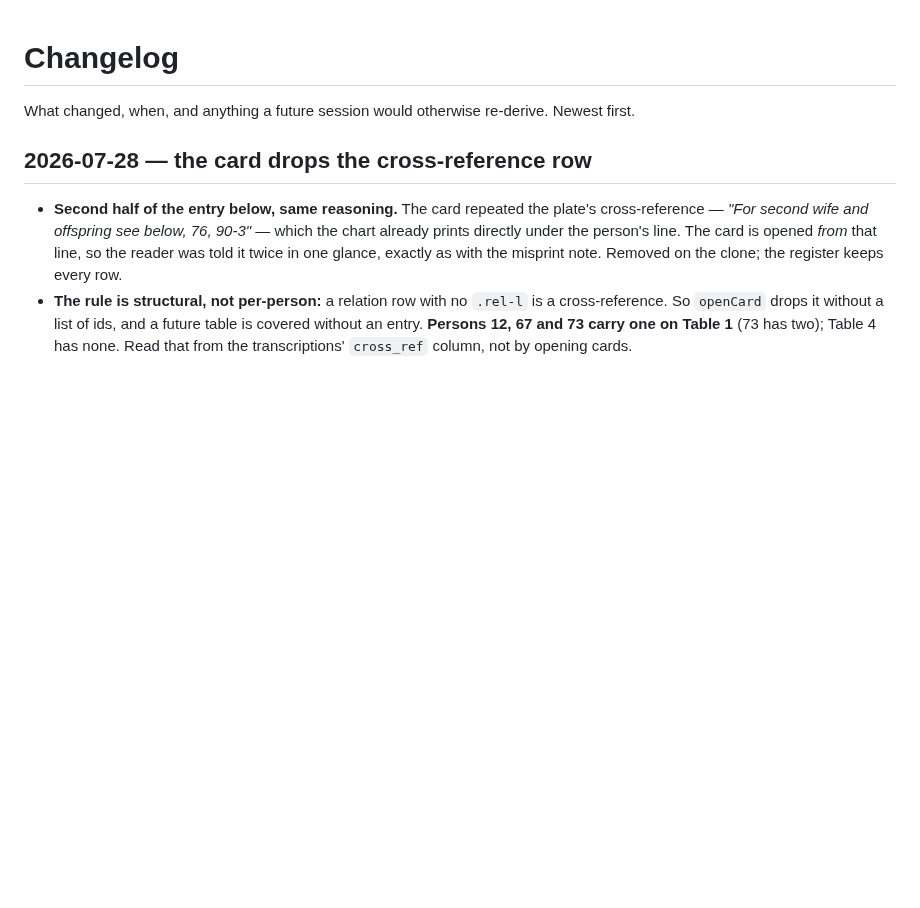
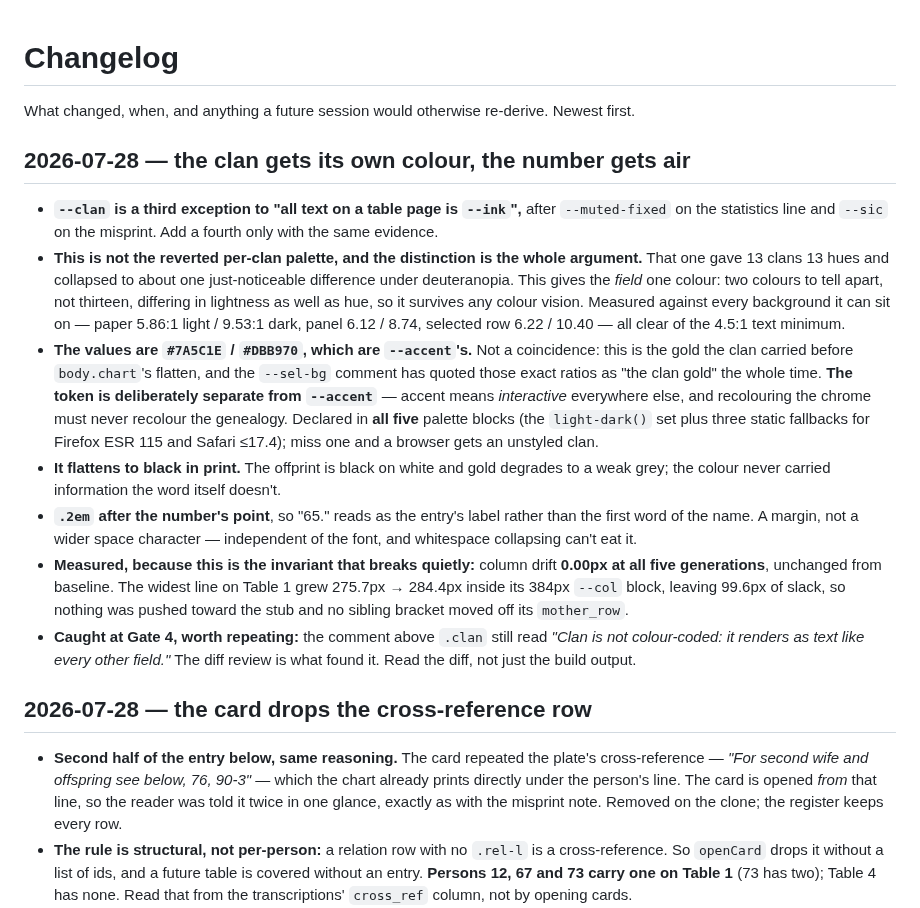
Before and after one commit to PuebloGenealogy/pueblogenealogy.github.io, a Markdown page: CHANGELOG.md, the part around the change. GitHub-like rendering; blank space fills up the shorter version.

```diff
--- a/CHANGELOG.md
+++ b/CHANGELOG.md
@@ -2,6 +2,41 @@
 
 What changed, when, and anything a future session would otherwise re-derive.
 Newest first.
+
+## 2026-07-28 — the clan gets its own colour, the number gets air
+
+- **`--clan` is a third exception to "all text on a table page is `--ink`",**
+  after `--muted-fixed` on the statistics line and `--sic` on the misprint. Add
+  a fourth only with the same evidence.
+- **This is not the reverted per-clan palette, and the distinction is the whole
+  argument.** That one gave 13 clans 13 hues and collapsed to about one
+  just-noticeable difference under deuteranopia. This gives the *field* one
+  colour: two colours to tell apart, not thirteen, differing in lightness as
+  well as hue, so it survives any colour vision. Measured against every
+  background it can sit on — paper 5.86:1 light / 9.53:1 dark, panel 6.12 /
+  8.74, selected row 6.22 / 10.40 — all clear of the 4.5:1 text minimum.
+- **The values are `#7A5C1E` / `#DBB970`, which are `--accent`'s.** Not a
+  coincidence: this is the gold the clan carried before `body.chart`'s flatten,
+  and the `--sel-bg` comment has quoted those exact ratios as "the clan gold"
+  the whole time. **The token is deliberately separate from `--accent`** —
+  accent means *interactive* everywhere else, and recolouring the chrome must
+  never recolour the genealogy. Declared in **all five** palette blocks (the
+  `light-dark()` set plus three static fallbacks for Firefox ESR 115 and Safari
+  ≤17.4); miss one and a browser gets an unstyled clan.
+- **It flattens to black in print.** The offprint is black on white and gold
+  degrades to a weak grey; the colour never carried information the word itself
+  doesn't.
+- **`.2em` after the number's point**, so "65." reads as the entry's label
+  rather than the first word of the name. A margin, not a wider space
+  character — independent of the font, and whitespace collapsing can't eat it.
+- **Measured, because this is the invariant that breaks quietly:** column drift
+  **0.00px at all five generations**, unchanged from baseline. The widest line
+  on Table 1 grew 275.7px → 284.4px inside its 384px `--col` block, leaving
+  99.6px of slack, so nothing was pushed toward the stub and no sibling bracket
+  moved off its `mother_row`.
+- **Caught at Gate 4, worth repeating:** the comment above `.clan` still read
+  *"Clan is not colour-coded: it renders as text like every other field."* The
+  diff review is what found it. Read the diff, not just the build output.
 
 ## 2026-07-28 — the card drops the cross-reference row
 
```
Also changed, not shown: CLAUDE.md (+16 -2 lines), SESSION-NOTES.md (+73 -91 lines).
